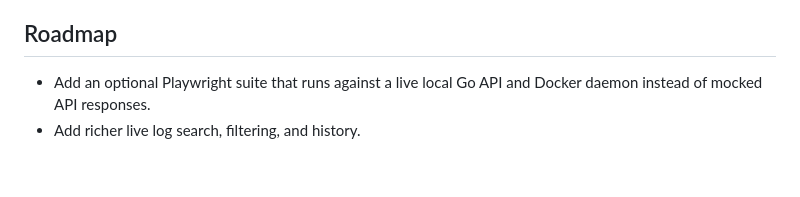
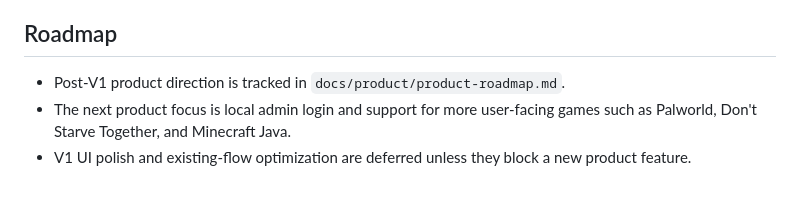
Before and after one commit to smartcat999/game-panel-lite, a Markdown page: README.md, the part around the change. GitHub-like rendering.

Commit message:
docs: add product roadmap

```diff
--- a/README.md
+++ b/README.md
@@ -155,5 +155,6 @@ Each server instance uses an isolated directory under `GAMEPANEL_DATA_DIR/instan
 
 ## Roadmap
 
-- Add an optional Playwright suite that runs against a live local Go API and Docker daemon instead of mocked API responses.
-- Add richer live log search, filtering, and history.
+- Post-V1 product direction is tracked in `docs/product/product-roadmap.md`.
+- The next product focus is local admin login and support for more user-facing games such as Palworld, Don't Starve Together, and Minecraft Java.
+- V1 UI polish and existing-flow optimization are deferred unless they block a new product feature.
```
Also changed, not shown: docs/product/product-roadmap.md (added, +256 -0 lines).
